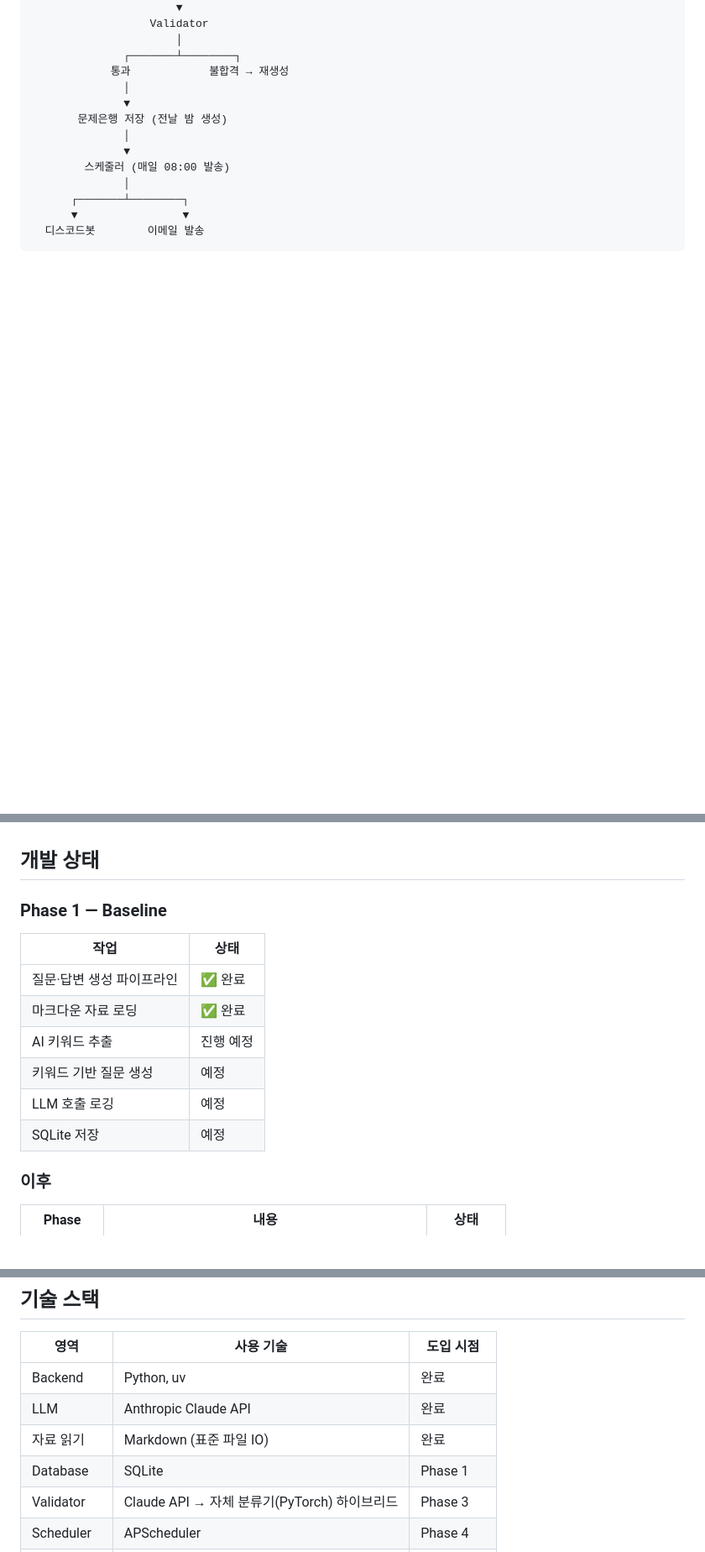
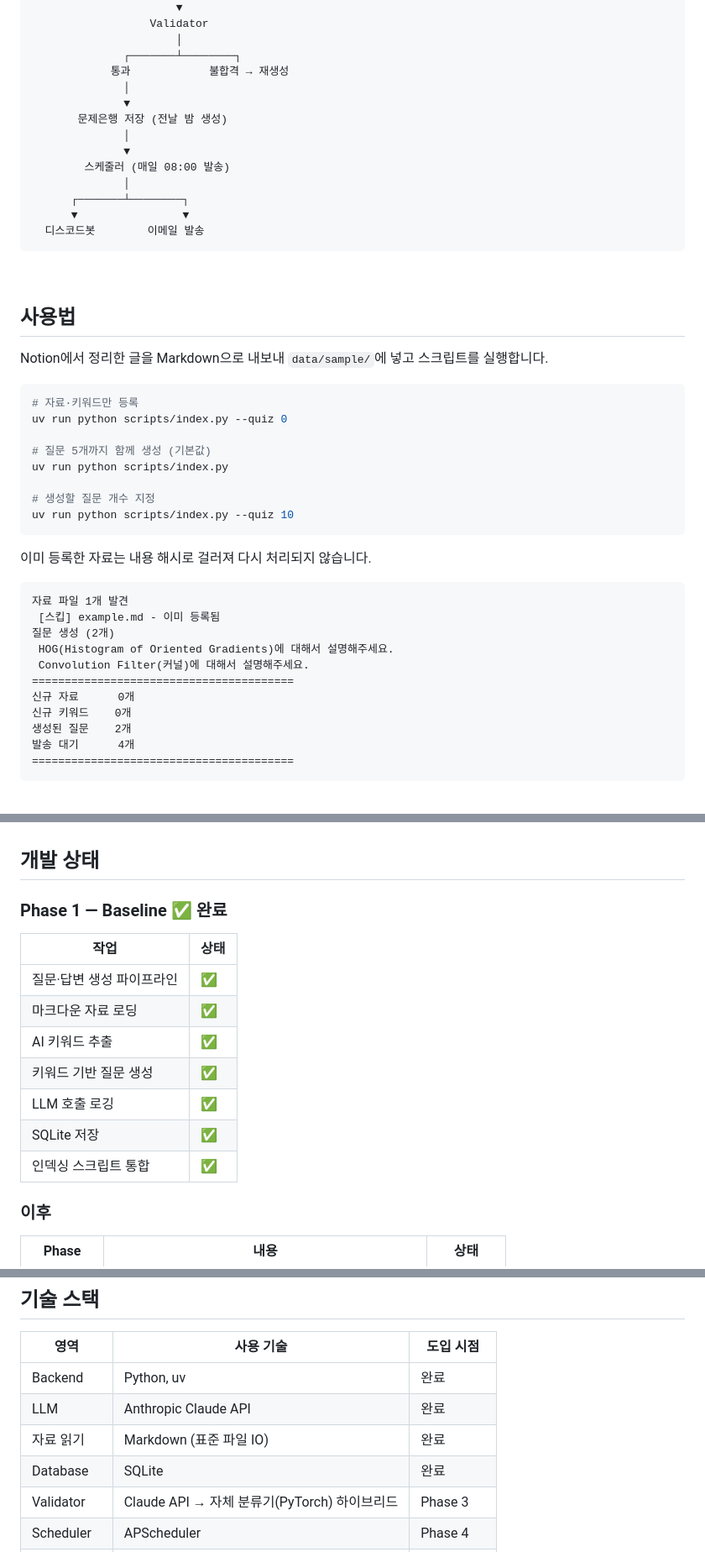
Before and after one commit to woolnd/sprint-quiz, a Markdown page: README.md, 3 parts joined by grey strips. Shown at 84% size. Rendered like a GitHub page; blank space fills up the shorter version.

Commit message:
docs: README 진행사항 반영
Added usage instructions and updated development status in README.

````diff
--- a/README.md
+++ b/README.md
@@ -111,3 +111,34 @@ Notion 정리 글 → Markdown 내보내기 → data/
 
 <br>
 
+## 사용법
+
+Notion에서 정리한 글을 Markdown으로 내보내 `data/sample/`에 넣고 스크립트를 실행합니다.
+
+```bash
+# 자료·키워드만 등록
+uv run python scripts/index.py --quiz 0
+
+# 질문 5개까지 함께 생성 (기본값)
+uv run python scripts/index.py
+
+# 생성할 질문 개수 지정
+uv run python scripts/index.py --quiz 10
+```
+
+이미 등록한 자료는 내용 해시로 걸러져 다시 처리되지 않습니다.
+
+```
+자료 파일 1개 발견
+ [스킵] example.md - 이미 등록됨
+질문 생성 (2개)
+ HOG(Histogram of Oriented Gradients)에 대해서 설명해주세요.
+ Convolution Filter(커널)에 대해서 설명해주세요.
+========================================
+신규 자료      0개
+신규 키워드    0개
+생성된 질문    2개
+발송 대기      4개
+========================================
+```
+
@@ -114,15 +147,16 @@ Notion 정리 글 → Markdown 내보내기 → data/
 ## 개발 상태
 
-### Phase 1 — Baseline
+### Phase 1 — Baseline ✅ 완료
 
 | 작업 | 상태 |
 |---|---|
-| 질문·답변 생성 파이프라인 | ✅ 완료 |
-| 마크다운 자료 로딩 | ✅ 완료 |
-| AI 키워드 추출 | 진행 예정 |
-| 키워드 기반 질문 생성 | 예정 |
-| LLM 호출 로깅 | 예정 |
-| SQLite 저장 | 예정 |
+| 질문·답변 생성 파이프라인 | ✅ |
+| 마크다운 자료 로딩 | ✅ |
+| AI 키워드 추출 | ✅ |
+| 키워드 기반 질문 생성 | ✅ |
+| LLM 호출 로깅 | ✅ |
+| SQLite 저장 | ✅ |
+| 인덱싱 스크립트 통합 | ✅ |
 
 ### 이후
 
@@ -144,7 +178,7 @@ Notion 정리 글 → Markdown 내보내기 → data/
 | Backend | Python, uv | 완료 |
 | LLM | Anthropic Claude API | 완료 |
 | 자료 읽기 | Markdown (표준 파일 IO) | 완료 |
-| Database | SQLite | Phase 1 |
+| Database | SQLite | 완료 |
 | Validator | Claude API → 자체 분류기(PyTorch) 하이브리드 | Phase 3 |
 | Scheduler | APScheduler | Phase 4 |
 | Notification | discord.py, Resend | Phase 4 |
````
Also changed, not shown: other parts of README.md (+2 -0 lines).
